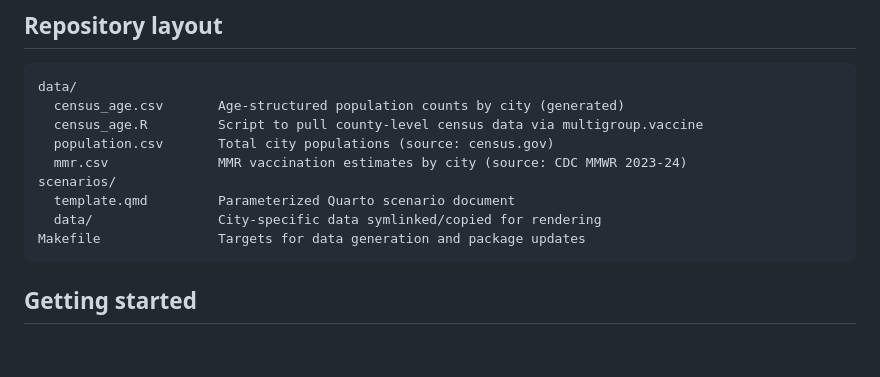
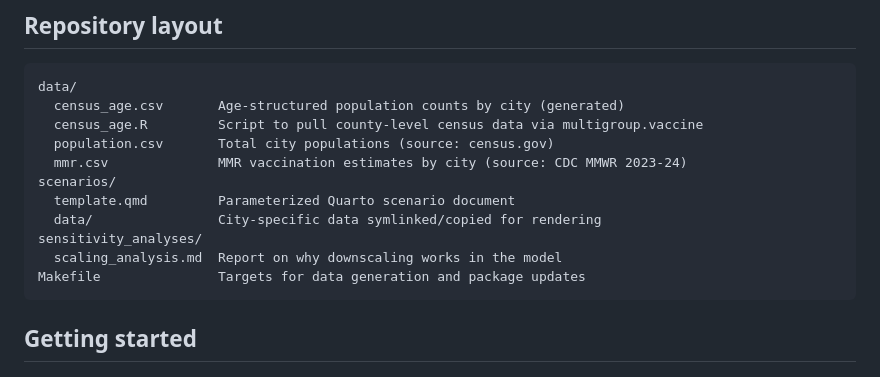
Before and after one commit to EpiForeSITE/idcup, a Markdown page: README.md, the part around the change. Rendered like a GitHub page; blank space fills up the shorter version.

Commit message:
Updating the readme (and playing with cache)

````diff
--- a/README.md
+++ b/README.md
@@ -19,6 +19,8 @@ data/
 scenarios/
   template.qmd         Parameterized Quarto scenario document
   data/                City-specific data symlinked/copied for rendering
+sensitivity_analyses/
+  scaling_analysis.md  Report on why downscaling works in the model
 Makefile               Targets for data generation and package updates
 ```
 
````
